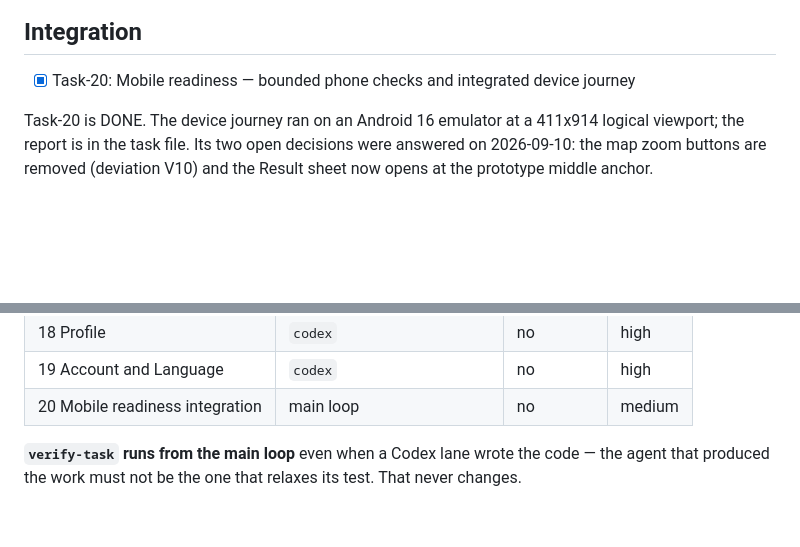
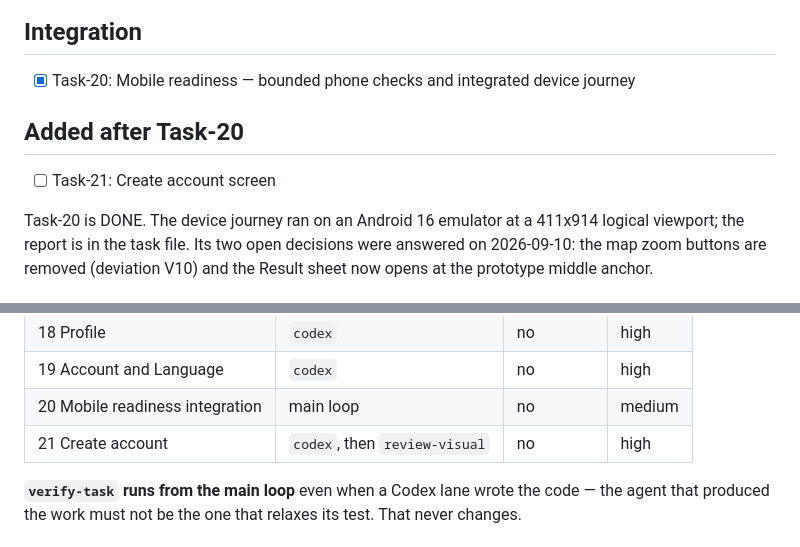
Before and after one commit to Estaed/Terra-NT, a Markdown page: docs/TASKS_INDEX.md, 2 parts joined by grey strips. Drawn GitHub-style; blank space fills up the shorter version.

```diff
--- a/docs/TASKS_INDEX.md
+++ b/docs/TASKS_INDEX.md
@@ -53,6 +53,10 @@ in `docs/PRD.md` §9; none of them blocks any task here.
 
 - [x] Task-20: Mobile readiness — bounded phone checks and integrated device journey
 
+## Added after Task-20
+
+- [ ] Task-21: Create account screen
+
 Task-20 is DONE. The device journey ran on an Android 16 emulator at a 411x914 logical
 viewport; the report is in the task file. Its two open decisions were answered on
 2026-09-10: the map zoom buttons are removed (deviation V10) and the Result sheet now
@@ -86,6 +90,7 @@ When they disagree, the task file wins. Task-00…02 are DONE and are not routed
 | 18 Profile | `codex` | no | high |
 | 19 Account and Language | `codex` | no | high |
 | 20 Mobile readiness integration | main loop | no | medium |
+| 21 Create account | `codex`, then `review-visual` | no | high |
 
 **`verify-task` runs from the main loop** even when a Codex lane wrote the code — the agent
 that produced the work must not be the one that relaxes its test. That never changes.
```
Also changed, not shown: docs/PRD.md (+25 -1 lines), tasks/Task-21.md (added, +113 -0 lines).
